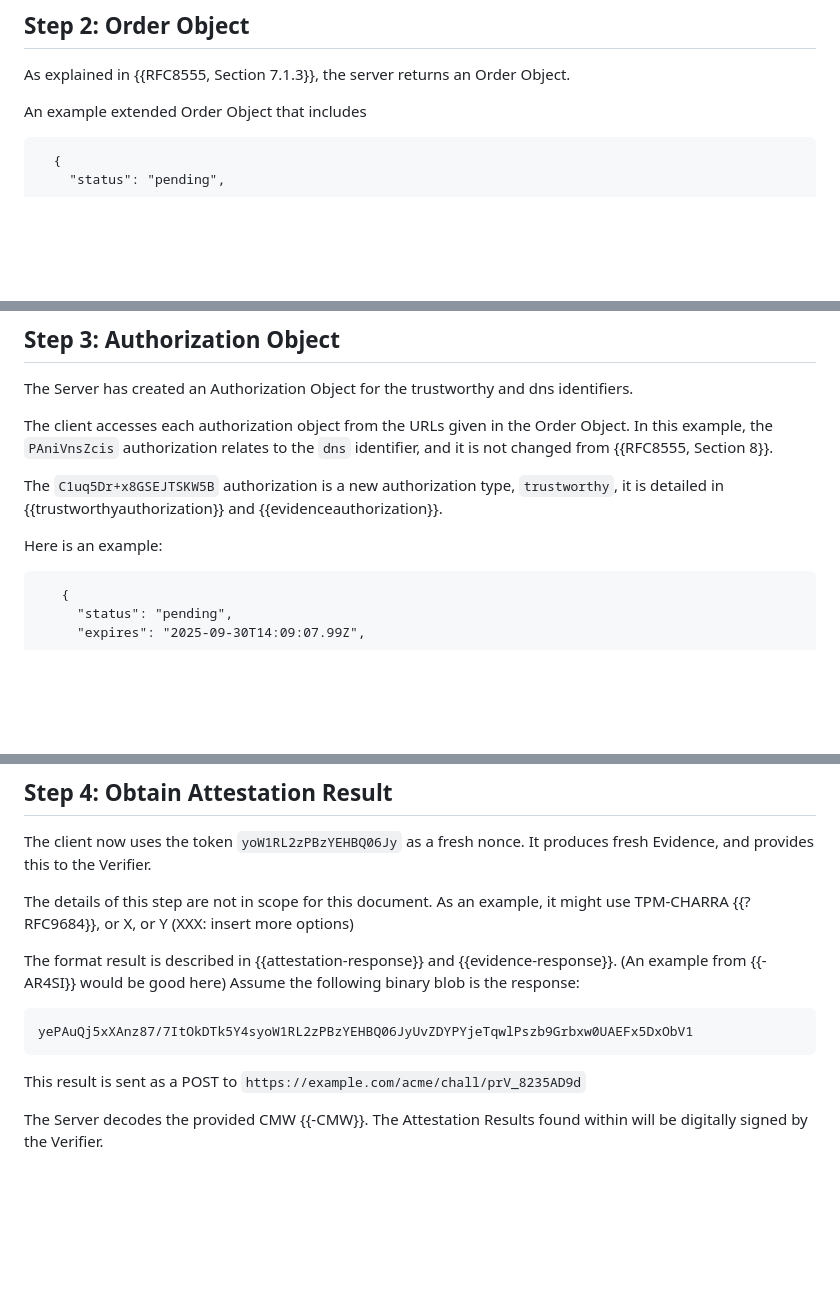
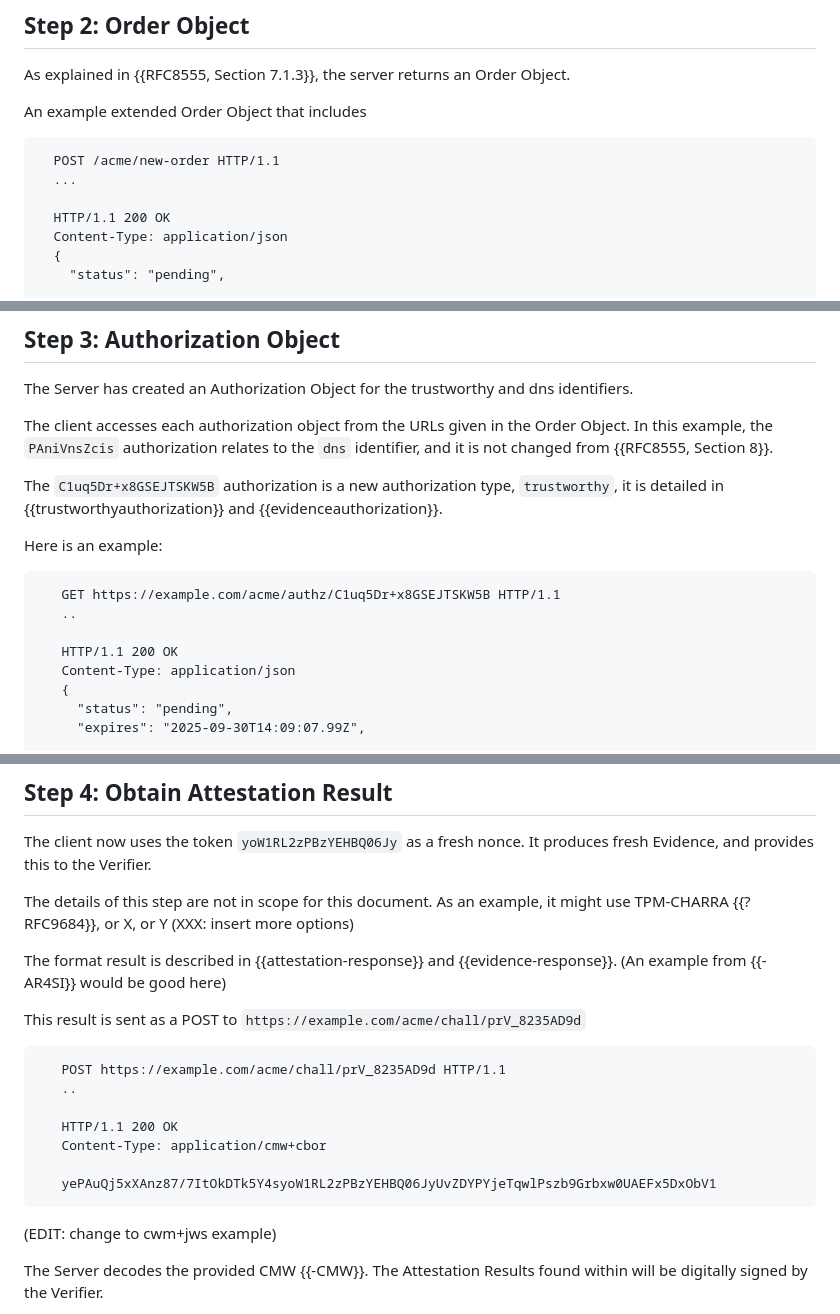
Before and after one commit to liuchunchi/draft-liu-acme-rats, a Markdown page: draft-liu-acme-rats.md, 3 parts joined by grey strips. Drawn GitHub-style; blank space fills up the shorter version.

Commit message:
feat: added HTTP headers and content type to examples

```diff
--- a/draft-liu-acme-rats.md
+++ b/draft-liu-acme-rats.md
@@ -179,6 +181,11 @@ As explained in {{RFC8555, Section 7.1.3}}, the server returns an Order Object.
 An example extended Order Object that includes
 
 ~~~~~~~~~~
+  POST /acme/new-order HTTP/1.1
+  ...
+
+  HTTP/1.1 200 OK
+  Content-Type: application/json
   {
     "status": "pending",
 
@@ -213,6 +220,11 @@ The `C1uq5Dr+x8GSEJTSKW5B` authorization is a new authorization type, `trustwort
 Here is an example:
 
 ~~~~~~~~~~
+   GET https://example.com/acme/authz/C1uq5Dr+x8GSEJTSKW5B HTTP/1.1
+   ..
+
+   HTTP/1.1 200 OK
+   Content-Type: application/json
    {
      "status": "pending",
      "expires": "2025-09-30T14:09:07.99Z",
@@ -243,13 +255,20 @@ As an example, it might use TPM-CHARRA {{?RFC9684}}, or X, or Y (XXX: insert mor
 
 The format result is described in {{attestation-response}} and {{evidence-response}}.
 (An example from {{-AR4SI}} would be good here)
-Assume the following binary blob is the response:
+
+This result is sent as a POST to `https://example.com/acme/chall/prV_8235AD9d`
 
 ~~~~~~~~~~
-yePAuQj5xXAnz87/7ItOkDTk5Y4syoW1RL2zPBzYEHBQ06JyUvZDYPYjeTqwlPszb9Grbxw0UAEFx5DxObV1
+   POST https://example.com/acme/chall/prV_8235AD9d HTTP/1.1
+   ..
+
+   HTTP/1.1 200 OK
+   Content-Type: application/cmw+cbor
+
+   yePAuQj5xXAnz87/7ItOkDTk5Y4syoW1RL2zPBzYEHBQ06JyUvZDYPYjeTqwlPszb9Grbxw0UAEFx5DxObV1
 ~~~~~~~~~~
 
-This result is sent as a POST to `https://example.com/acme/chall/prV_8235AD9d`
+(EDIT: change to cwm+jws example)
 
 The Server decodes the provided CMW {{-CMW}}.
 The Attestation Results found within will be digitally signed by the Verifier.
```
Also changed, not shown: other parts of draft-liu-acme-rats.md (+2 -0 lines).
